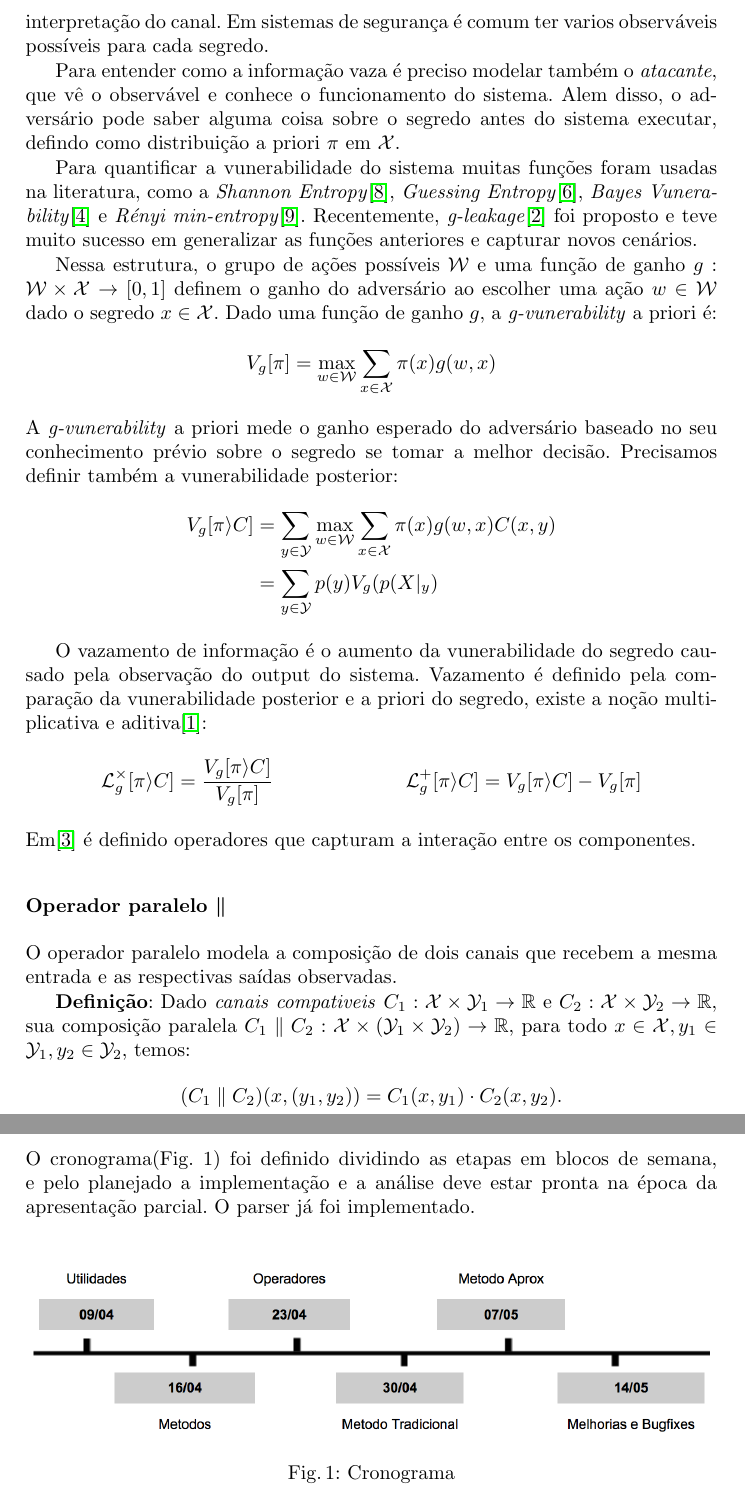
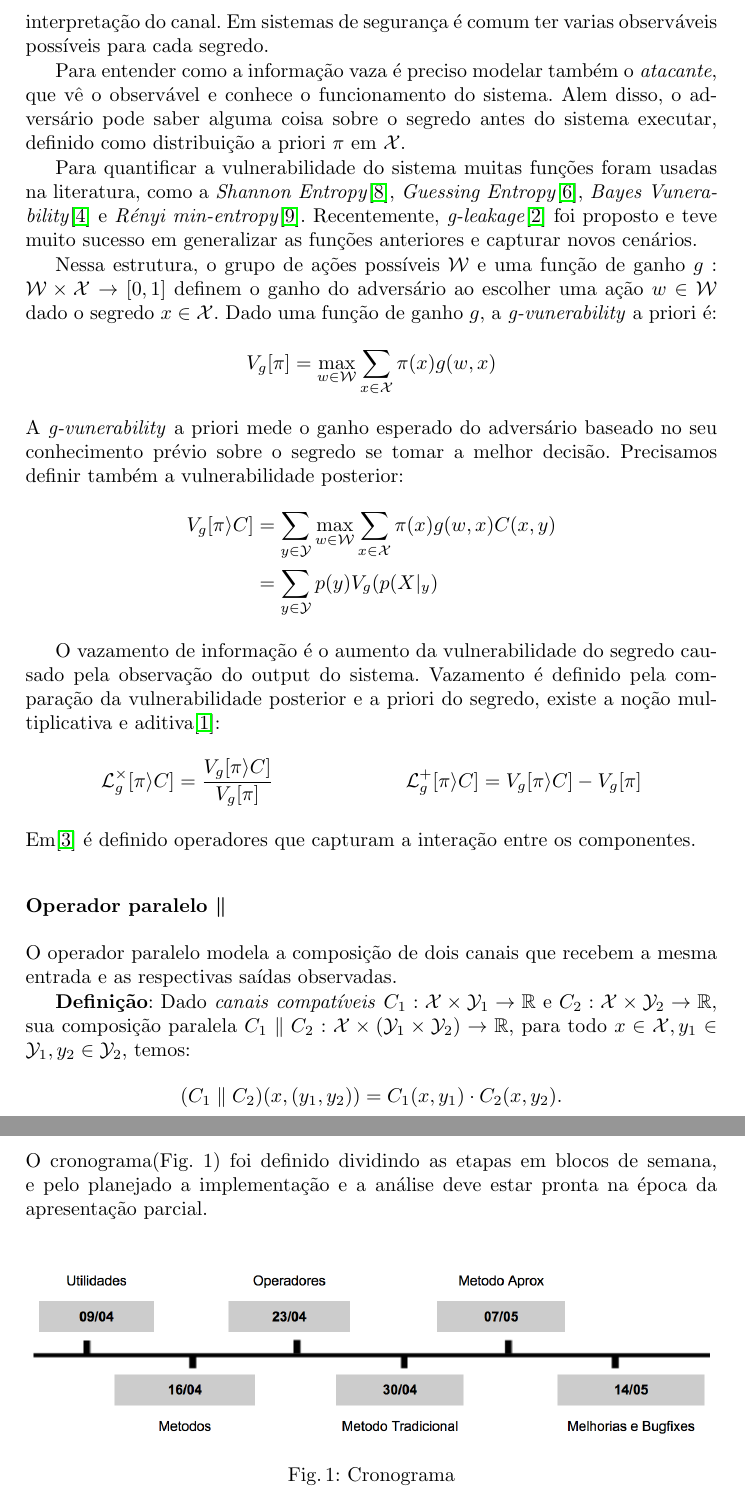
Before and after one commit to vaz985/poc_doc, a LaTeX paper (tex/main.tex, which reads tex/etapas.tex, tex/ref_teorico.tex): two parts of pages 3 and 5 of 6, joined at a grey line, cut so that both start at the same text. Compiled offline with pdfLaTeX.

Commit message:
Almost ready to go

```diff
--- a/tex/etapas.tex
+++ b/tex/etapas.tex
@@ -23,7 +23,7 @@
 %  - Apresentacao parcial e final
 %  - Bugfixes e melhorias
 
-O cronograma(Fig. 1) foi definido dividindo as etapas em blocos de semana, e pelo planejado a implementação e a análise deve estar pronta na época da apresentação parcial. O parser já foi implementado.
+O cronograma(Fig. 1) foi definido dividindo as etapas em blocos de semana, e pelo planejado a implementação e a análise deve estar pronta na época da apresentação parcial.
 
 \begin{figure}[h]
 \centering
--- a/tex/main.tex
+++ b/tex/main.tex
@@ -1,6 +1,5 @@
 \documentclass[runningheads,a4paper]{llncs2e/llncs}
 
-\usepackage{amssymb}
 \setcounter{tocdepth}{3}
 \usepackage{graphicx}
 
--- a/tex/ref_teorico.tex
+++ b/tex/ref_teorico.tex
@@ -25,7 +19,7 @@ Por exemplo, podemos modelar um sistema de \emph{login} onde $\calx$ é o grupo
 \caption{Representação matricial de um canal}
 \label{Canal}
 \end{table}
-A Tabela 1 mostra como o canal do login é simples e interessante para perceber a interpretação do canal. Em sistemas de segurança é comum ter varios observáveis possíveis para cada segredo.
+A Tabela 1 mostra como o canal do login é simples e interessante para perceber a interpretação do canal. Em sistemas de segurança é comum ter varias observáveis possíveis para cada segredo.
 %\begin{table}[h!]
 %\centeringx`
 %\begin{tabular}{|c|c c c|}
@@ -40,20 +34,20 @@ A Tabela 1 mostra como o canal do login é simples e interessante para perceber
 %\label{Canal}
 %\end{table}
 
-Para entender como a informação vaza é preciso modelar também o \emph{atacante}, que vê o observável e conhece o funcionamento do sistema. Alem disso, o adversário pode saber alguma coisa sobre o segredo antes do sistema executar, defindo como distribuição a priori $\pi$ em $\calx$.
+Para entender como a informação vaza é preciso modelar também o \emph{atacante}, que vê o observável e conhece o funcionamento do sistema. Alem disso, o adversário pode saber alguma coisa sobre o segredo antes do sistema executar, definido como distribuição a priori $\pi$ em $\calx$.
 
-Para quantificar a vunerabilidade do sistema muitas funções foram usadas na literatura, como a \emph{Shannon Entropy}\cite{Shannon:48:Bell}, \emph{Guessing Entropy}\cite{Massey:94:IT}, \emph{Bayes Vunerability}\cite{Braun:09:MFPS} e \emph{Rényi min-entropy}\cite{Smith:09:FOSSACS}. Recentemente, \emph{g-leakage}\cite{Alvim:12:CSF} foi proposto e teve muito sucesso em generalizar as funções anteriores e capturar novos cenários.
+Para quantificar a vulnerabilidade do sistema muitas funções foram usadas na literatura, como a \emph{Shannon Entropy}\cite{Shannon:48:Bell}, \emph{Guessing Entropy}\cite{Massey:94:IT}, \emph{Bayes Vunerability}\cite{Braun:09:MFPS} e \emph{Rényi min-entropy}\cite{Smith:09:FOSSACS}. Recentemente, \emph{g-leakage}\cite{Alvim:12:CSF} foi proposto e teve muito sucesso em generalizar as funções anteriores e capturar novos cenários.
 
 Nessa estrutura, o grupo de ações possíveis $\calw$ e uma função de ganho $g:\calw \times \calx \rightarrow [0,1]$ definem o ganho do adversário ao escolher uma ação $w\in\calw$ dado o segredo $x\in\calx$. Dado uma função de ganho $g$, a \emph{g-vunerability} a priori é:
 $$ V_g[\pi] = \max_{w\in\calw} \sum_{x\in\calx} \pi(x)g(w,x) $$
-A \emph{g-vunerability} a priori mede o ganho esperado do adversário baseado no seu conhecimento prévio sobre o segredo se tomar a melhor decisão. Precisamos definir também a vunerabilidade posterior:
+A \emph{g-vunerability} a priori mede o ganho esperado do adversário baseado no seu conhecimento prévio sobre o segredo se tomar a melhor decisão. Precisamos definir também a vulnerabilidade posterior:
 \begin{align*}
 V_g[\pi\rangle C]  & = \sum_{y\in\caly} \max_{w\in\calw} \sum_{x\in\calx} \pi(x)g(w,x)C(x,y) \\
 & = \sum_{y\in\caly} p(y) V_g(p(X|_y)
 \end{align*}
 
-O vazamento de informação é o aumento da vunerabilidade do segredo causado pela observação do output do sistema.
-Vazamento é definido pela comparação da vunerabilidade posterior e a priori do segredo, existe a noção multiplicativa e aditiva\cite{Alvim:14:CSF}:
+O vazamento de informação é o aumento da vulnerabilidade do segredo causado pela observação do output do sistema.
+Vazamento é definido pela comparação da vulnerabilidade posterior e a priori do segredo, existe a noção multiplicativa e aditiva\cite{Alvim:14:CSF}:
 \begin{align*}
 \mathcal{L}^{\times}_{g}[\pi\rangle C] = \frac{V_g[\pi\rangle C]}{V_g[\pi]}&\hspace{1cm}&\mathcal{L}^{+}_{g}[\pi\rangle C] = {V_g[\pi\rangle C]} - {V_g[\pi]}
 \end{align*}
@@ -62,7 +56,7 @@ Em\cite{Americo} é definido operadores que capturam a interação entre os comp
 \subsection*{Operador paralelo $\parallel$}
 O operador paralelo modela a composição de dois canais que recebem a mesma entrada e as respectivas saídas observadas.
 
-\textbf{Definição}: Dado \emph{canais compativeis} $C_1:\calx\times\caly_1 \rightarrow \reals$ e $C_2:\calx\times\caly_2 \rightarrow \reals$, sua composição paralela $C_1 \parallel C_2 : \calx\times(\caly_1\times\caly_2) \rightarrow \reals$, para todo $x\in\calx, y_1\in\caly_1, y_2\in\caly_2$, temos: $$(C_1 \parallel C_2)(x,(y_1,y_2)) = C_1(x,y_1) \cdot C_2(x,y_2).$$
+\textbf{Definição}: Dado \emph{canais compatíveis} $C_1:\calx\times\caly_1 \rightarrow \reals$ e $C_2:\calx\times\caly_2 \rightarrow \reals$, sua composição paralela $C_1 \parallel C_2 : \calx\times(\caly_1\times\caly_2) \rightarrow \reals$, para todo $x\in\calx, y_1\in\caly_1, y_2\in\caly_2$, temos: $$(C_1 \parallel C_2)(x,(y_1,y_2)) = C_1(x,y_1) \cdot C_2(x,y_2).$$
 %\textbf{Definição}: Dado canais compatíveis $C_1: \calx \times \caly_1 \rightarrow \reals$ e $C_2: \calx \times \caly_2 \rightarrow \reals$ sua composição paralela é definida por $\C_1 \parallel C_2 : \calx \times ( Y_1 \times Y_2) \rightarrow \reals$ $\forall x \in \calX, y_1 \in \caly_1 e y_2\in\caly_2.
 \subsection*{Operador visible choice ${}_p{\cupdot}$}
 O operador \emph{visible choice} modela a escolha de qual canal executar a entrada, cada canal recebe uma probabilidade de executar. É retornado a saída e um identificador do canal executado.
```
Also changed, not shown: tex/introduction.tex (+2 -2 lines), tex/metodologia.tex (+1 -1 lines), tex/resultados.tex (+2 -2 lines), tex/main.tex (2 more changed lines), tex/ref_teorico.tex (8 more changed lines).
